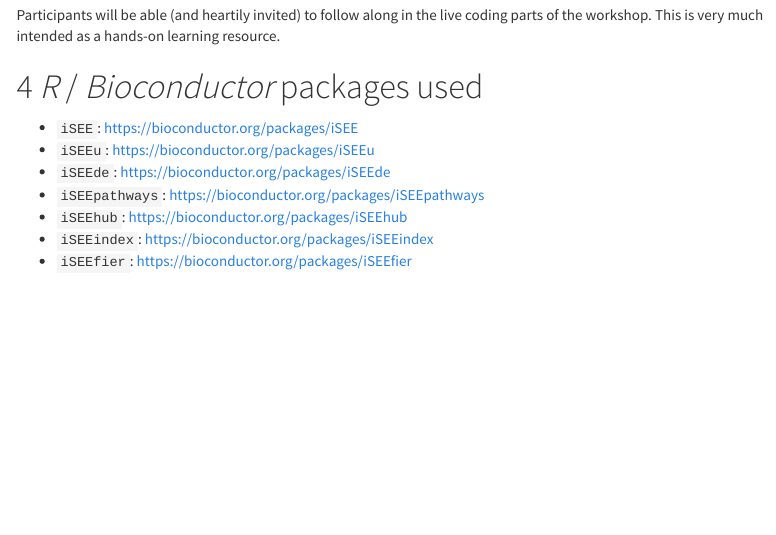
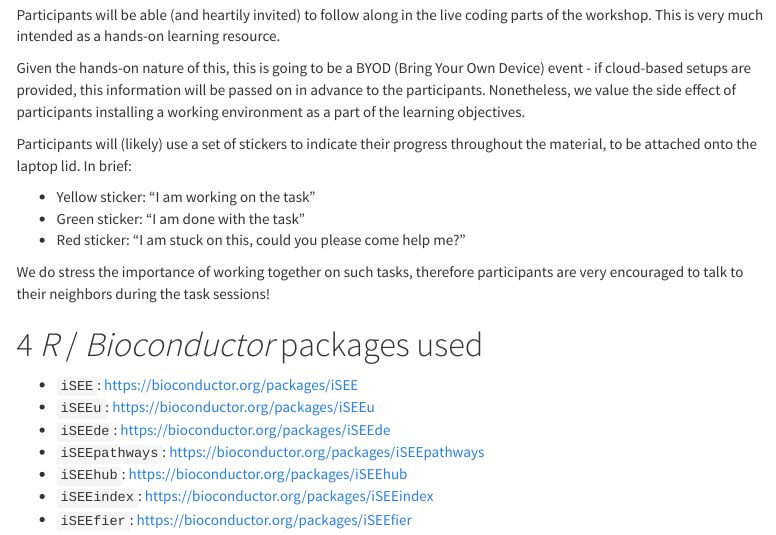
Before and after one commit to iSEE/iUSEiSEE, an R Markdown document (vignettes/about_this_workshop_00.Rmd): the page in a window 1100 px wide, from 700 px down. Rendered offline with R 4.5, knitr and Pandoc, with nearby package versions; some code elsewhere in the file could not run offline; menus at the side of the page are left out.

Commit message:
more on the modality

```diff
--- a/vignettes/about_this_workshop_00.Rmd
+++ b/vignettes/about_this_workshop_00.Rmd
@@ -53,6 +53,17 @@
 
 Participants will be able (and heartily invited) to follow along in the live coding parts of the workshop. This is very much intended as a hands-on learning resource.
 
+Given the hands-on nature of this, this is going to be a BYOD (Bring Your Own Device) event - if cloud-based setups are provided, this information will be passed on in advance to the participants.
+Nonetheless, we value the side effect of participants installing a working environment as a part of the learning objectives.
+
+Participants will (likely) use a set of stickers to indicate their progress throughout the material, to be attached onto the laptop lid. In brief:
+
+* Yellow sticker: "I am working on the task"
+* Green sticker: "I am done with the task"
+* Red sticker: "I am stuck on this, could you please come help me?"
+
+We do stress the importance of working together on such tasks, therefore participants are very encouraged to talk to their neighbors during the task sessions!
+
 # _R_ / _Bioconductor_ packages used
 
 * `iSEE`: https://bioconductor.org/packages/iSEE
```
